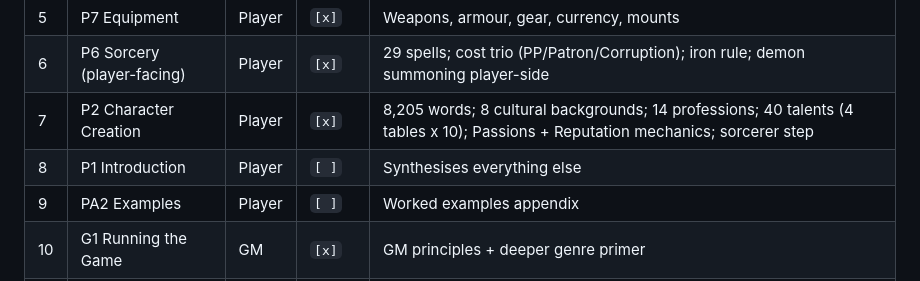
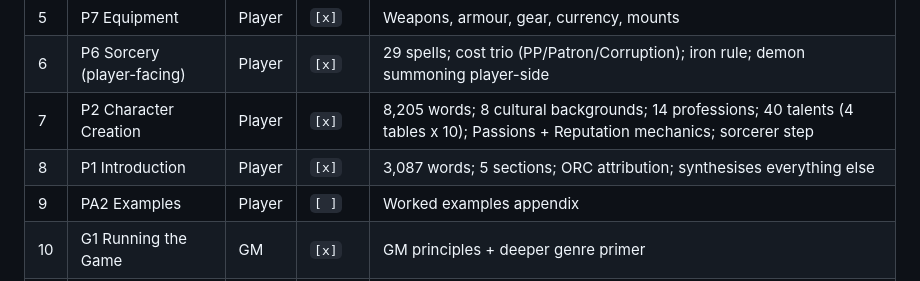
Before and after one commit to kenmclennan/warrior-sorcerer-rogue, a Markdown page: progress.md, the part around the change. GitHub-like rendering.

Commit message:
phase2: mark P1 done in progress.md
Co-Authored-By: Claude Sonnet 4.6 <noreply@anthropic.com>

```diff
--- a/progress.md
+++ b/progress.md
@@ -34,7 +34,7 @@ Chapters in extraction order (per `decisions.md` and `notes/chapter-mapping.md`)
 | 5 | P7 Equipment | Player | `[x]` | Weapons, armour, gear, currency, mounts |
 | 6 | P6 Sorcery (player-facing) | Player | `[x]` | 29 spells; cost trio (PP/Patron/Corruption); iron rule; demon summoning player-side |
 | 7 | P2 Character Creation | Player | `[x]` | 8,205 words; 8 cultural backgrounds; 14 professions; 40 talents (4 tables x 10); Passions + Reputation mechanics; sorcerer step |
-| 8 | P1 Introduction | Player | `[ ]` | Synthesises everything else |
+| 8 | P1 Introduction | Player | `[x]` | 3,087 words; 5 sections; ORC attribution; synthesises everything else |
 | 9 | PA2 Examples | Player | `[ ]` | Worked examples appendix |
 | 10 | G1 Running the Game | GM | `[x]` | GM principles + deeper genre primer |
 | 11 | G2 NPCs and Adversaries | GM | `[x]` | Mooks, professionals, named foes |
```
